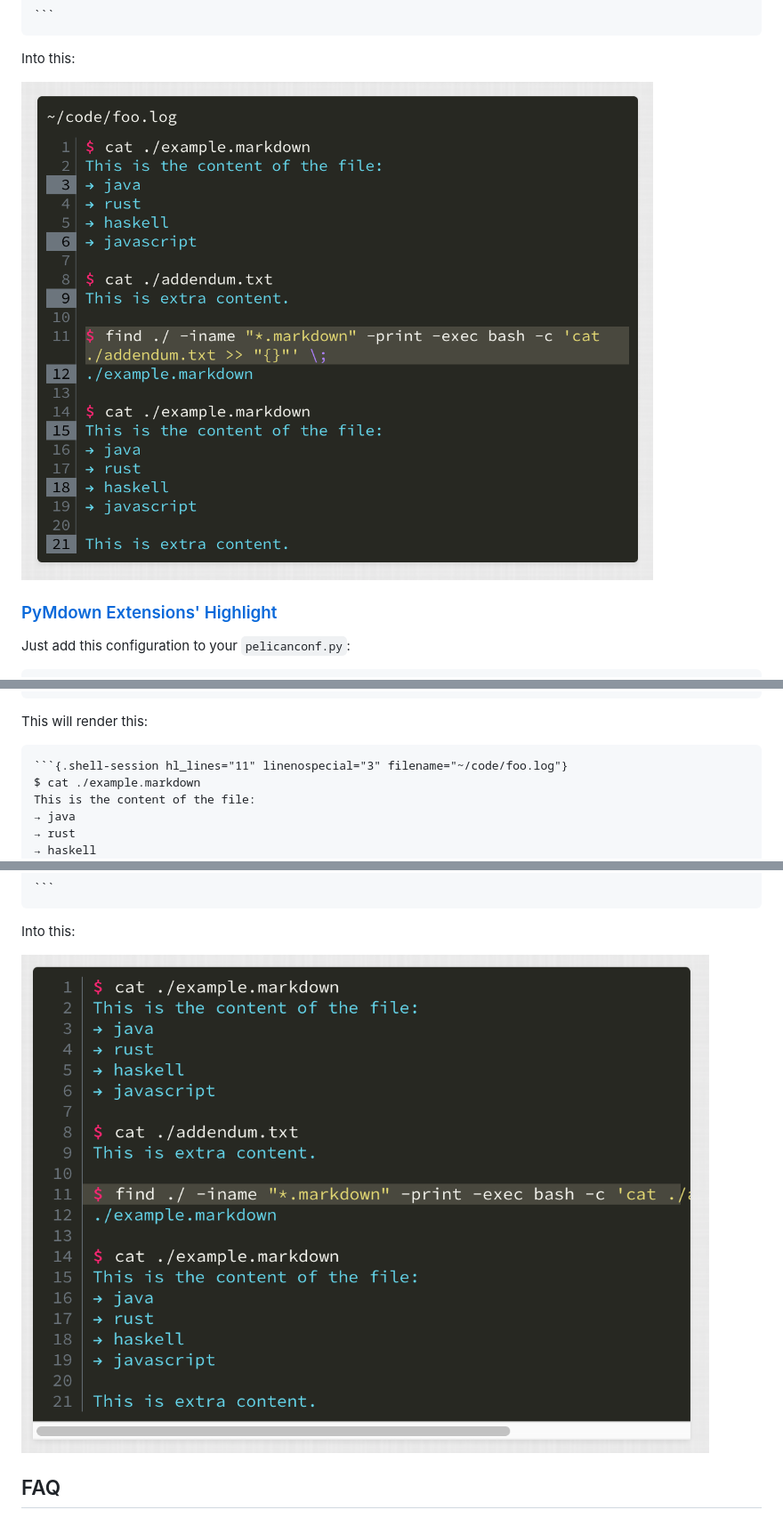
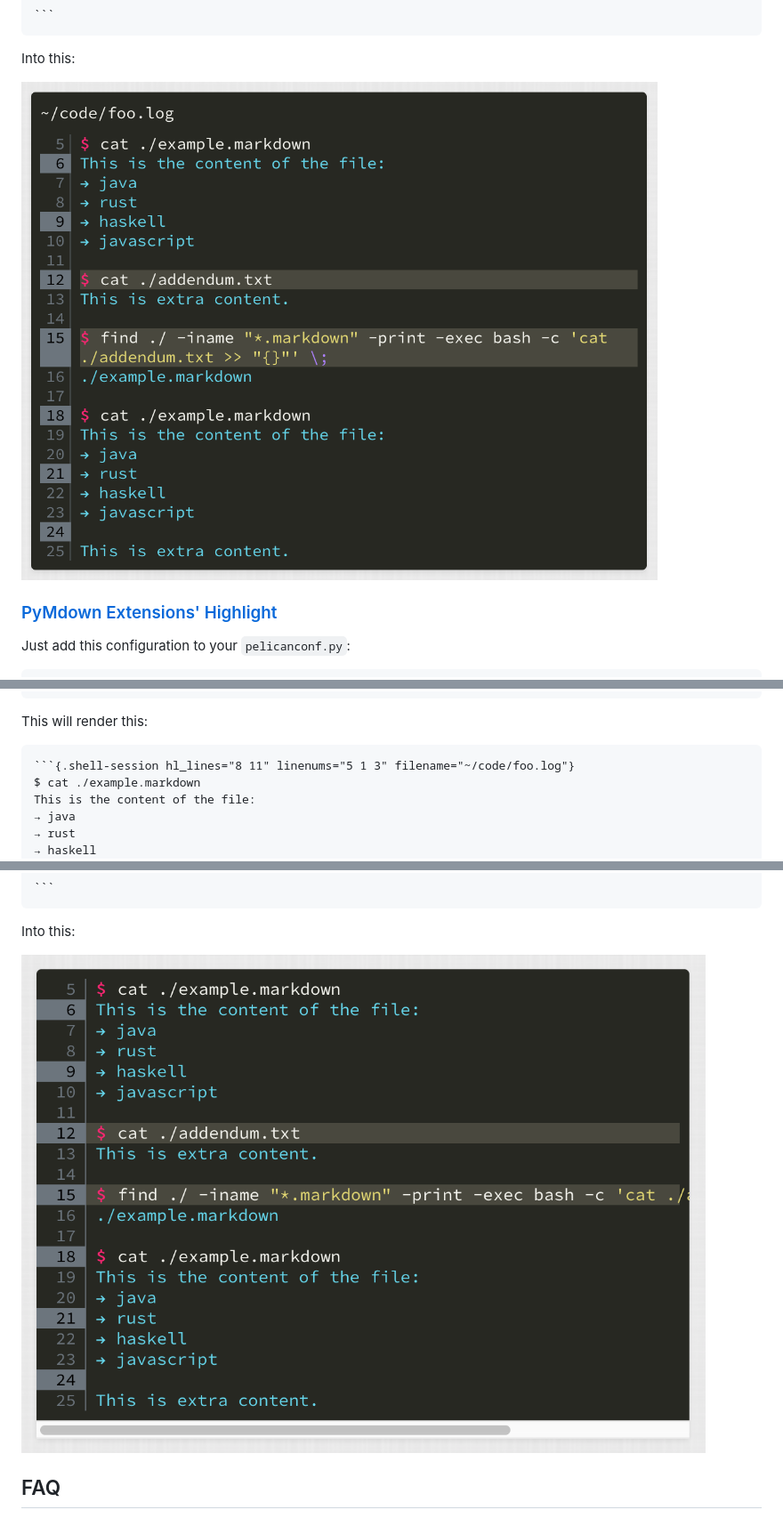
Before and after one commit to kdeldycke/plumage, a Markdown page: readme.md, 3 parts joined by grey strips. Shown at 89% size. GitHub-like rendering; pictures changed too: screenshots/codehilite-rendering.png, screenshots/highlight-rendering.png.

`````diff
--- a/readme.md
+++ b/readme.md
@@ -251,7 +252,7 @@ Just add this configuration to your `pelicanconf.py`:
 This will render this:
 
   ````markdown
-  ```{.shell-session hl_lines="11" linenospecial="3" filename="~/code/foo.log"}
+  ```{.shell-session hl_lines="8 11" linenums="5 1 3" filename="~/code/foo.log"}
   $ cat ./example.markdown
   This is the content of the file:
   → java
`````
Also changed, not shown: other parts of readme.md (+5 -4 lines).
